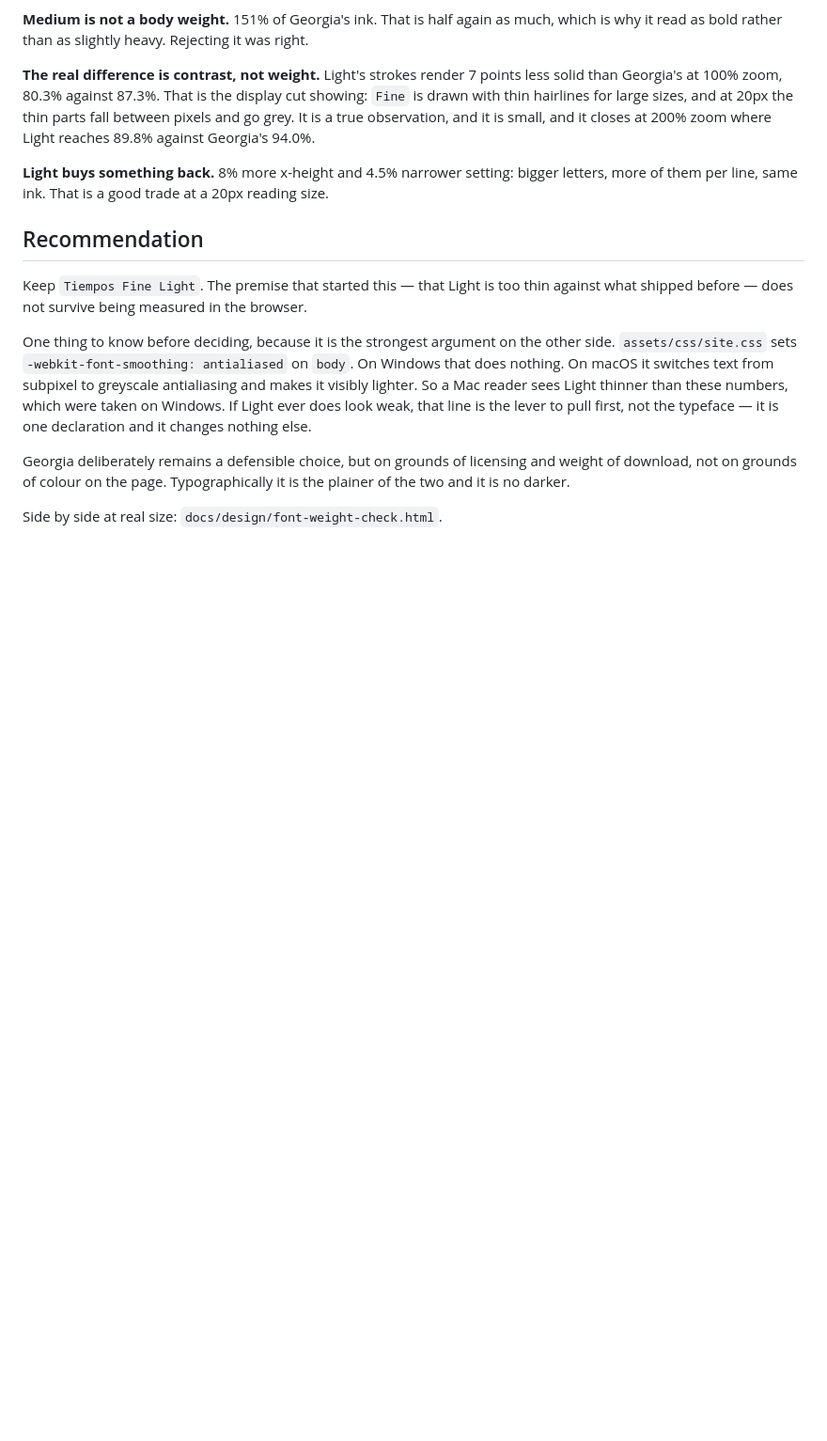
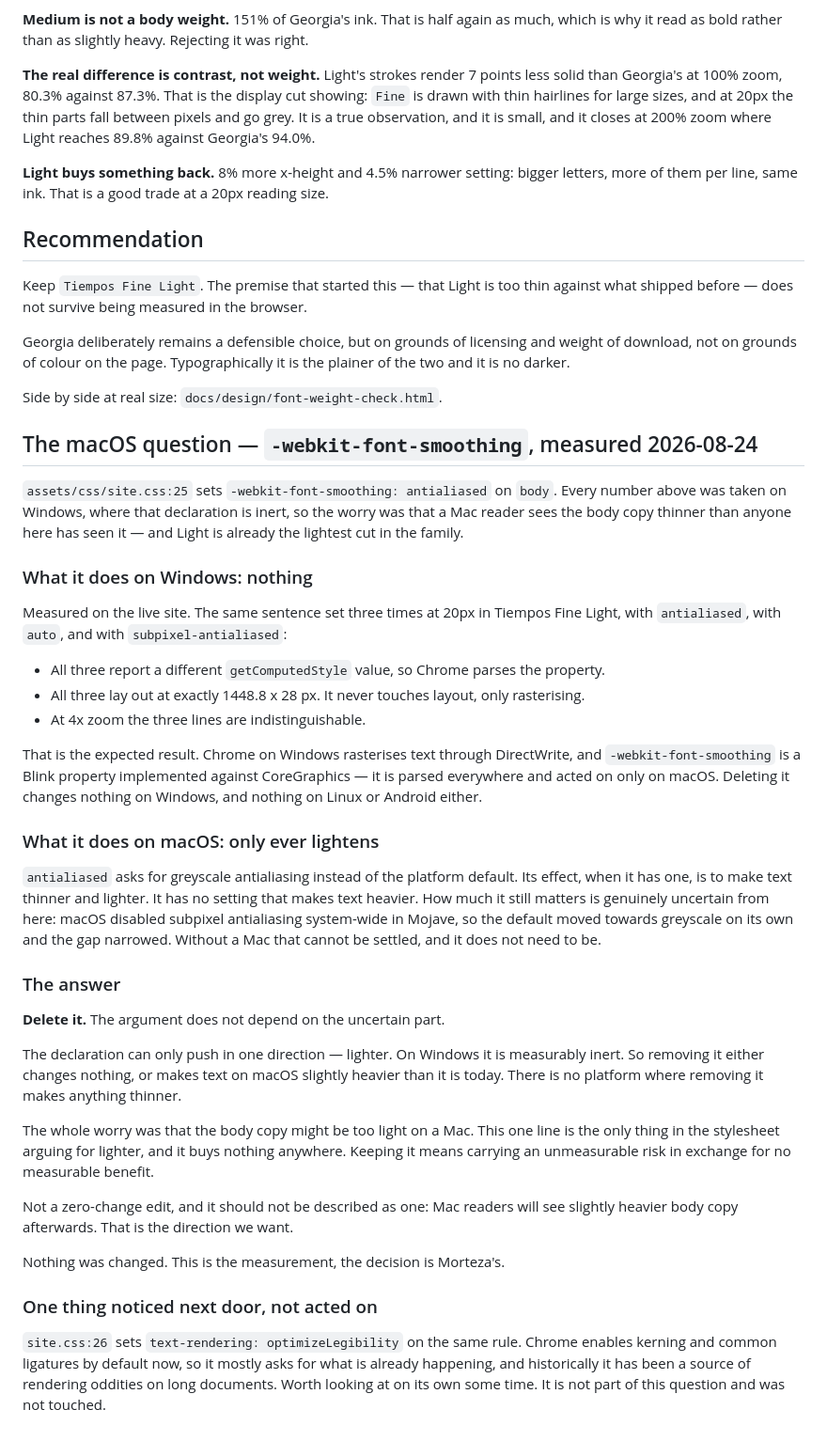
Before and after one commit to Mojtaba-Alehosseini/learn-claude, a Markdown page: docs/design/body-weight-measurement.md, the part around the change. Shown at 94% size. Rendered like a GitHub page; blank space fills up the shorter version.

Commit message:
Measure -webkit-font-smoothing, and recommend deleting it
Every weight measurement so far was taken on Windows, where
`-webkit-font-smoothing: antialiased` is inert. That left an open question: on macOS the
declaration lightens text, and the body face is already the lightest cut in the family,
so Mac readers might be seeing something thinner than anyone here has seen.

Measured on the live site. The same sentence at 20px with `antialiased`, `auto` and
`subpixel-antialiased`: Chrome parses all three, all three lay out at exactly the same
1448.8 x 28 px, and at 4x zoom they are indistinguishable. The property is implemented
against CoreGraphics and acted on only on macOS; on Windows it is parsed and ignored.

The recommendation does not depend on the part that cannot be settled without a Mac.
`antialiased` only ever renders text lighter — it has no setting that darkens. On Windows
it is measurably inert. So deleting it either changes nothing, or makes macOS text
slightly heavier. There is no platform where deleting it makes anything thinner, and the
worry was thinness. It is one-way risk removal in exchange for nothing.

So: delete it. Said plainly, as asked, and not done — the decision is Morteza's. Also
noted honestly that this is not a zero-change edit; Mac readers would see slightly
heavier body copy, which is the direction wanted.

Nothing in assets/ was touched. The typeface is unchanged.

Co-Authored-By: Claude Opus 5 <noreply@anthropic.com>

```diff
--- a/docs/design/body-weight-measurement.md
+++ b/docs/design/body-weight-measurement.md
@@ -44,15 +44,63 @@ more of them per line, same ink. That is a good trade at a 20px reading size.
 Keep `Tiempos Fine Light`. The premise that started this — that Light is too thin
 against what shipped before — does not survive being measured in the browser.
 
-One thing to know before deciding, because it is the strongest argument on the other
-side. `assets/css/site.css` sets `-webkit-font-smoothing: antialiased` on `body`. On
-Windows that does nothing. On macOS it switches text from subpixel to greyscale
-antialiasing and makes it visibly lighter. So a Mac reader sees Light thinner than these
-numbers, which were taken on Windows. If Light ever does look weak, that line is the
-lever to pull first, not the typeface — it is one declaration and it changes nothing else.
-
 Georgia deliberately remains a defensible choice, but on grounds of licensing and weight
 of download, not on grounds of colour on the page. Typographically it is the plainer of
 the two and it is no darker.
 
 Side by side at real size: `docs/design/font-weight-check.html`.
+
+## The macOS question — `-webkit-font-smoothing`, measured 2026-08-24
+
+`assets/css/site.css:25` sets `-webkit-font-smoothing: antialiased` on `body`. Every
+number above was taken on Windows, where that declaration is inert, so the worry was
+that a Mac reader sees the body copy thinner than anyone here has seen it — and Light is
+already the lightest cut in the family.
+
+### What it does on Windows: nothing
+
+Measured on the live site. The same sentence set three times at 20px in Tiempos Fine
+Light, with `antialiased`, with `auto`, and with `subpixel-antialiased`:
+
+- All three report a different `getComputedStyle` value, so Chrome parses the property.
+- All three lay out at exactly 1448.8 x 28 px. It never touches layout, only rasterising.
+- At 4x zoom the three lines are indistinguishable.
+
+That is the expected result. Chrome on Windows rasterises text through DirectWrite, and
+`-webkit-font-smoothing` is a Blink property implemented against CoreGraphics — it is
+parsed everywhere and acted on only on macOS. Deleting it changes nothing on Windows, and
+nothing on Linux or Android either.
+
+### What it does on macOS: only ever lightens
+
+`antialiased` asks for greyscale antialiasing instead of the platform default. Its
+effect, when it has one, is to make text thinner and lighter. It has no setting that
+makes text heavier. How much it still matters is genuinely uncertain from here: macOS
+disabled subpixel antialiasing system-wide in Mojave, so the default moved towards
+greyscale on its own and the gap narrowed. Without a Mac that cannot be settled, and it
+does not need to be.
+
+### The answer
+
+**Delete it.** The argument does not depend on the uncertain part.
+
+The declaration can only push in one direction — lighter. On Windows it is measurably
+inert. So removing it either changes nothing, or makes text on macOS slightly heavier
+than it is today. There is no platform where removing it makes anything thinner.
+
+The whole worry was that the body copy might be too light on a Mac. This one line is the
+only thing in the stylesheet arguing for lighter, and it buys nothing anywhere. Keeping
+it means carrying an unmeasurable risk in exchange for no measurable benefit.
+
+Not a zero-change edit, and it should not be described as one: Mac readers will see
+slightly heavier body copy afterwards. That is the direction we want.
+
+Nothing was changed. This is the measurement, the decision is Morteza's.
+
+### One thing noticed next door, not acted on
+
+`site.css:26` sets `text-rendering: optimizeLegibility` on the same rule. Chrome enables
+kerning and common ligatures by default now, so it mostly asks for what is already
+happening, and historically it has been a source of rendering oddities on long documents.
+Worth looking at on its own some time. It is not part of this question and was not
+touched.
```
